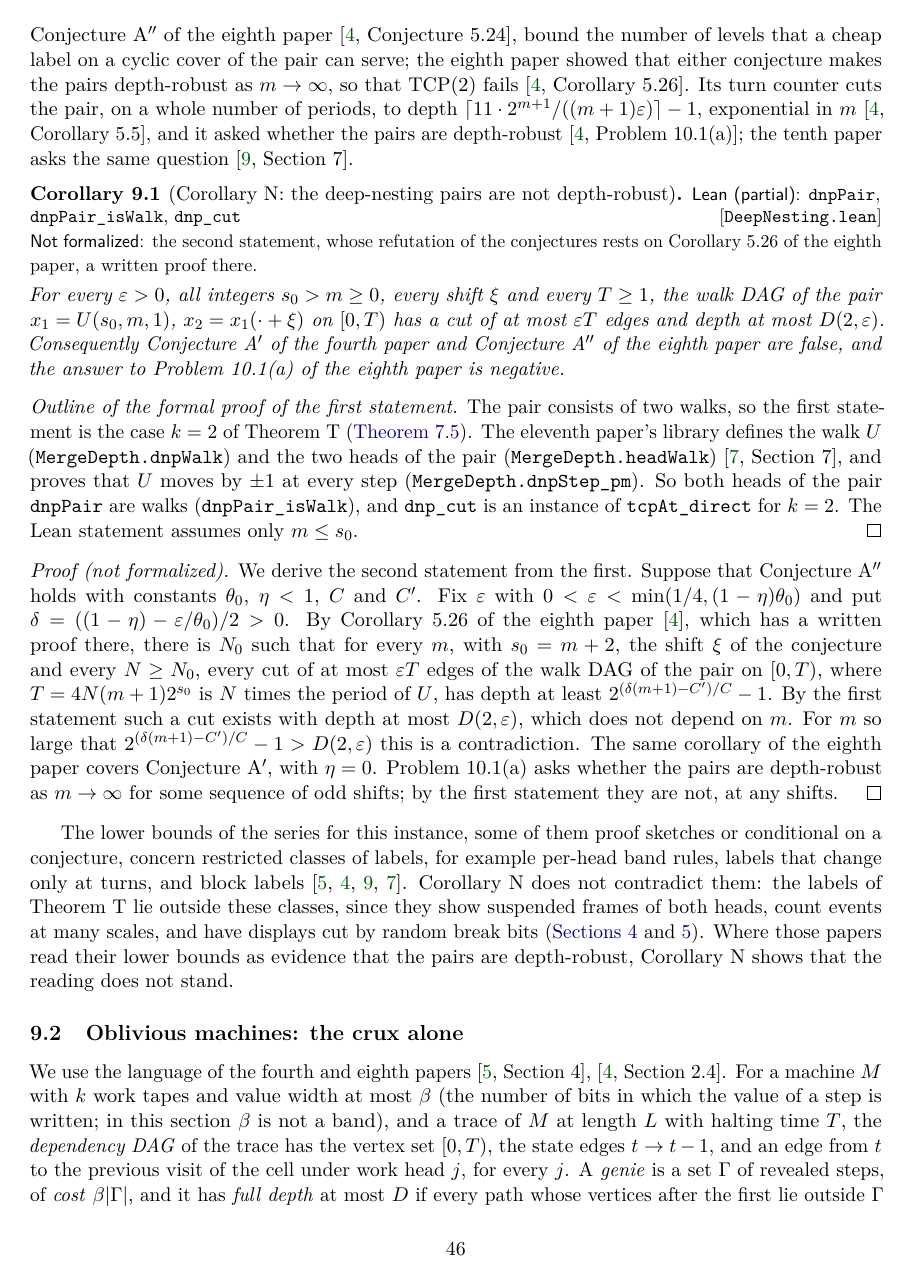
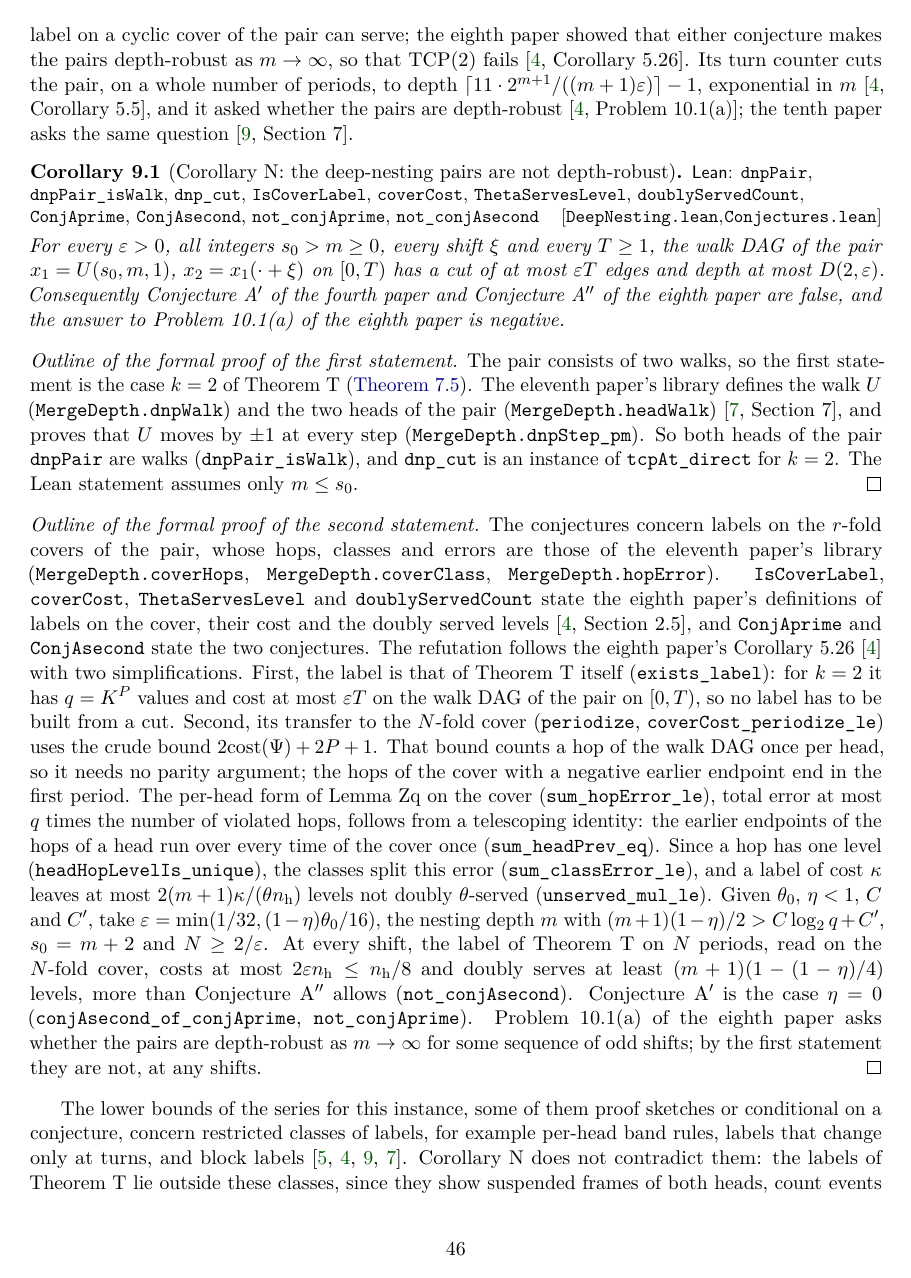
Before and after one commit to HansBrende/papers, a LaTeX paper (Bounded-Stack-DAGs-Reduce-to-Constant-Depth/paper/main.tex, which reads Bounded-Stack-DAGs-Reduce-to-Constant-Depth/paper/sections/consequences.tex): page 46 of 60 before the commit and page 46 of 61 after it. Compiled offline with pdfLaTeX.

Commit message:
Paper 14: Corollary N fully formal, Conjectures A' and A'' refuted in Lean
- Conjectures.lean: labels on the cyclic covers of the deep-nesting pair,
  their cost, class errors and doubly served levels (on paper 11's
  coverHops, coverClass and hopError); ConjAprime and ConjAsecond state the
  fourth paper's Conjecture 5.25 and the eighth paper's Conjecture 5.24;
  not_conjAprime and not_conjAsecond refute them. The proof uses Theorem
  T's label directly (no cut-to-label converse), a crude transfer to the
  cover (cover cost <= 2 cost + 2P + 1, no parity argument), and the
  per-head form of Lemma Zq by a telescoping identity.
- An independent referee found both Lean conjectures logically equivalent
  to the papers' statements (definitional closure read in full; the walk
  and its turn levels cross-checked against an independent Python model)
  and no loophole in the refutation; its docstring notes are applied.
- Paper: Corollary N with one status line over DeepNesting.lean and
  Conjectures.lean and an outline of the formal proof in place of the
  written one; abstract, introduction, verification appendix and READMEs
  updated; the index tool accepts status lines naming several files.

475 cited declarations; axioms at most propext, Classical.choice, Quot.sound.

Co-Authored-By: Claude Opus 5.5 <noreply@anthropic.com>

```diff
--- a/Bounded-Stack-DAGs-Reduce-to-Constant-Depth/paper/sections/consequences.tex
+++ b/Bounded-Stack-DAGs-Reduce-to-Constant-Depth/paper/sections/consequences.tex
@@ -25,8 +25,7 @@ pairs are depth-robust \cite[Problem~10.1(a)]{EighthPaper2026}; the tenth paper
 question~\cite[Section~7]{DirectedReciprocity2026}.
 
 \begin{corollary}[Corollary N: the deep-nesting pairs are not depth-robust]\label{cor:dnp}
-\partformal{DeepNesting.lean}{dnpPair, dnpPair_isWalk, dnp_cut}{the second statement, whose refutation of the conjectures rests on
-Corollary~5.26 of the eighth paper, a written proof there.}
+\formal{DeepNesting.lean, Conjectures.lean}{dnpPair, dnpPair_isWalk, dnp_cut, IsCoverLabel, coverCost, ThetaServesLevel, doublyServedCount, ConjAprime, ConjAsecond, not_conjAprime, not_conjAsecond}
 For every $\eps>0$, all integers $s_0>m\ge0$, every shift~$\xi$ and every $T\ge1$, the walk DAG of the pair $x_1=U(s_0,m,1)$,
 $x_2=x_1(\cdot+\xi)$ on $[0,T)$ has a cut of at most $\eps T$ edges and depth at most $D(2,\eps)$. Consequently Conjecture~A$'$
 of the fourth paper and Conjecture~A$''$ of the eighth paper are false, and the answer to Problem~10.1(a) of the eighth paper is
@@ -41,17 +40,28 @@ library defines the walk~$U$ (\lean{MergeDepth.dnpWalk}) and the two heads of th
 \lean{dnp_cut} is an instance of \lean{tcpAt_direct} for $k=2$. The Lean statement assumes only $m\le s_0$.
 \end{outline}
 
-\begin{informalproof}
-We derive the second statement from the first. Suppose that Conjecture~A$''$ holds with constants $\theta_0$, $\eta<1$, $C$ and~$C'$. Fix $\eps$ with
-$0<\eps<\min(1/4,(1-\eta)\theta_0)$ and put $\delta=((1-\eta)-\eps/\theta_0)/2>0$. By Corollary~5.26 of the eighth
-paper~\cite{EighthPaper2026}, which has a written proof there, there is $N_0$ such that for every~$m$, with $s_0=m+2$, the
-shift~$\xi$ of the conjecture and every $N\ge N_0$, every cut of at most $\eps T$ edges of the walk DAG of the pair on $[0,T)$,
-where $T=4N(m+1)2^{s_0}$ is $N$ times the period of~$U$, has depth at least $2^{(\delta(m+1)-C')/C}-1$. By the first
-statement such a cut exists with depth at most $D(2,\eps)$, which does not depend on~$m$. For $m$ so large that
-$2^{(\delta(m+1)-C')/C}-1>D(2,\eps)$ this is a contradiction. The same corollary of the eighth paper covers Conjecture~A$'$,
-with $\eta=0$. Problem~10.1(a) asks whether the pairs are depth-robust as $m\to\infty$ for some sequence of odd shifts; by the
-first statement they are not, at any shifts.
-\end{informalproof}
+\begin{outline}[Outline of the formal proof of the second statement]
+The conjectures concern labels on the $r$-fold covers of the pair, whose hops, classes and errors are those of the eleventh
+paper's library (\lean{MergeDepth.coverHops}, \lean{MergeDepth.coverClass}, \lean{MergeDepth.hopError}).
+\lean{IsCoverLabel}, \lean{coverCost}, \lean{ThetaServesLevel} and \lean{doublyServedCount} state the eighth paper's
+definitions of labels on the cover, their cost and the doubly served levels~\cite[Section~2.5]{EighthPaper2026}, and
+\lean{ConjAprime} and \lean{ConjAsecond} state the two conjectures. The refutation follows the eighth paper's
+Corollary~5.26~\cite{EighthPaper2026} with two simplifications. First, the label is that of Theorem~T itself
+(\lean{exists_label}): for $k=2$ it has $q=K^P$ values and cost at most $\eps T$ on the walk DAG of the pair on $[0,T)$, so no
+label has to be built from a cut. Second, its transfer to the $N$-fold cover (\lean{periodize}, \lean{coverCost_periodize_le})
+uses the crude bound $2\cost(\Psi)+2P+1$. That bound counts a hop of the walk DAG once per head, so it needs no parity argument;
+the hops of the cover with a negative earlier endpoint end in the first period. The per-head form of Lemma~Zq on the cover
+(\lean{sum_hopError_le}), total error at most $q$ times the number of violated hops, follows from a telescoping identity: the
+earlier endpoints of the hops of a head run over every time of the cover once (\lean{sum_headPrev_eq}). Since a hop has one level
+(\lean{headHopLevelIs_unique}), the classes split this error (\lean{sum_classError_le}), and a label of cost~$\kappa$
+leaves at most $2(m+1)\kappa/(\theta n_{\mathrm h})$ levels not doubly $\theta$-served (\lean{unserved_mul_le}). Given
+$\theta_0$, $\eta<1$, $C$ and~$C'$, take $\eps=\min(1/32,(1-\eta)\theta_0/16)$, the nesting depth~$m$ with
+$(m+1)(1-\eta)/2>C\log_2q+C'$, $s_0=m+2$ and $N\ge2/\eps$. At every shift, the label of Theorem~T on $N$ periods, read on
+the $N$-fold cover, costs at most $2\eps n_{\mathrm h}\le n_{\mathrm h}/8$ and doubly serves at least
+$(m+1)(1-(1-\eta)/4)$ levels, more than Conjecture~A$''$ allows (\lean{not_conjAsecond}). Conjecture~A$'$ is the case
+$\eta=0$ (\lean{conjAsecond_of_conjAprime}, \lean{not_conjAprime}). Problem~10.1(a) of the eighth paper asks whether the
+pairs are depth-robust as $m\to\infty$ for some sequence of odd shifts; by the first statement they are not, at any shifts.
+\end{outline}
 
 The lower bounds of the series for this instance, some of them proof sketches or conditional on a conjecture, concern
 restricted classes of labels, for example per-head band rules, labels that change only at turns, and block
```
Also changed, not shown: Bounded-Stack-DAGs-Reduce-to-Constant-Depth/paper/sections/abstract.tex (+5 -4 lines), Bounded-Stack-DAGs-Reduce-to-Constant-Depth/paper/sections/introduction.tex (+8 -9 lines), Bounded-Stack-DAGs-Reduce-to-Constant-Depth/paper/sections/leanindex.tex (+4 -1 lines), Bounded-Stack-DAGs-Reduce-to-Constant-Depth/paper/sections/verification.tex (+1 -1 lines), Bounded-Stack-DAGs-Reduce-to-Constant-Depth/README.md, Bounded-Stack-DAGs-Reduce-to-Constant-Depth/lean/README.md, Bounded-Stack-DAGs-Reduce-to-Constant-Depth/paper/main.pdf, README.md, Bounded-Stack-DAGs-Reduce-to-Constant-Depth/paper/sections/consequences.tex (6 more changed lines), 4 other files.
